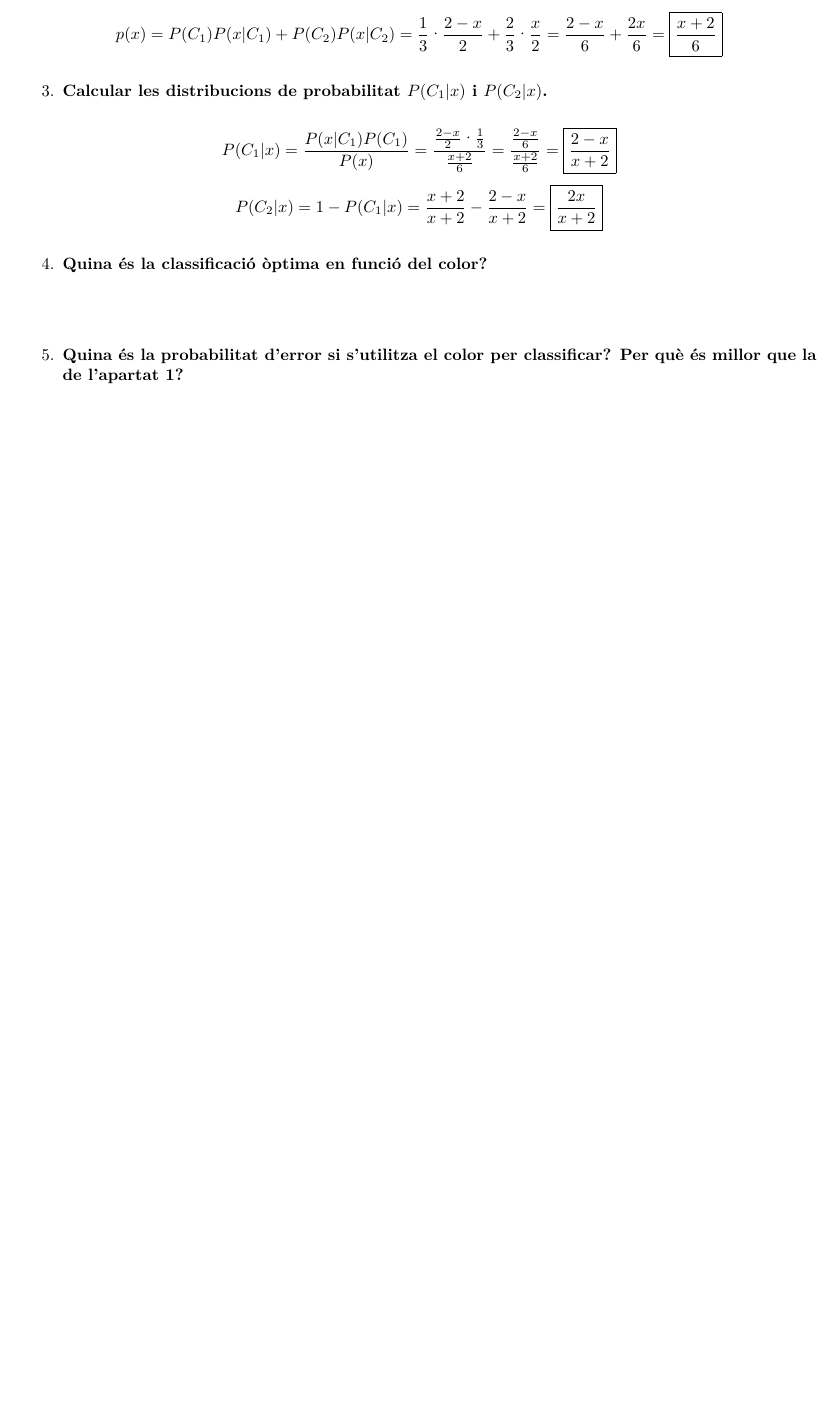
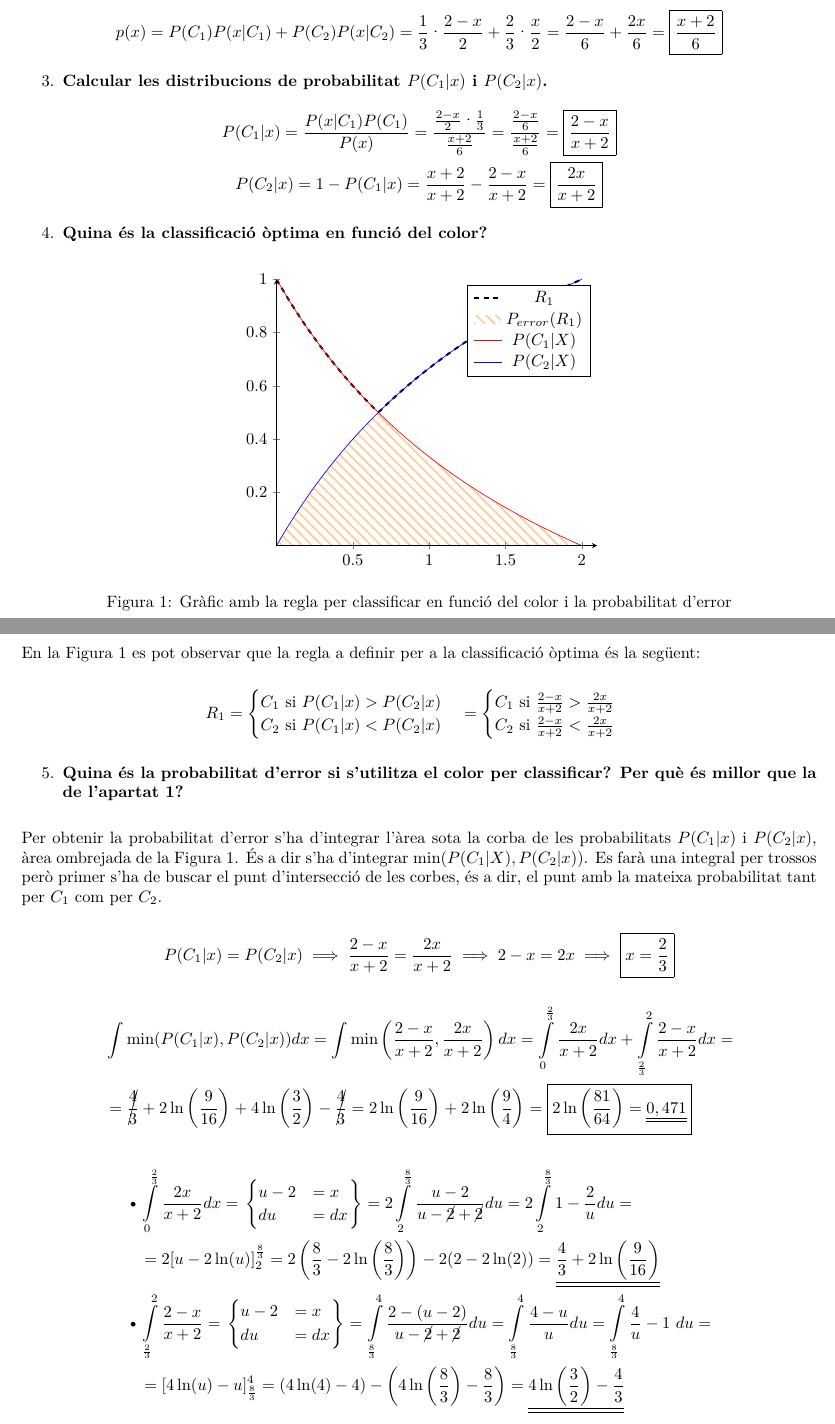
Before and after one commit to jmigual/ApaProblemes, a LaTeX document (problema_4/problema_4.tex): part of the page before the commit and two parts of pages 1 and 2 of 2 after it, the two joined at a grey line, cut so that both start at the same text, the shorter picture padded with empty space. Compiled offline with XeLaTeX.

Commit message:
Acabats apartats 4 i 5

```diff
--- a/problema_4/problema_4.tex
+++ b/problema_4/problema_4.tex
@@ -1,7 +1,7 @@
 \documentclass[a4paper]{article}
+\usepackage{fontspec}			% utf-8 suport
 \usepackage[margin=2cm]{geometry}
 
-\usepackage{fontspec}			% utf-8 suport
 \usepackage{amsmath}			% Math utilities
 \usepackage{amssymb}			% Math symbols
 \usepackage{amsfonts}			% More math fonts
@@ -11,7 +11,13 @@
 \usepackage{enumitem}			% To resume the enumeration
 \usepackage{gensymb}			% º Symbol
 \usepackage{newunicodechar}		% To add new chars
-\usepackage{pgfplots}
+\usepackage{tikz}				% Better drawing options
+\usepackage{pgfplots}			% To add graphs
+\usepackage{float}				% Better positioning with figures
+\usepackage[hidelinks]{hyperref}
+\pgfplotsset{compat=1.13}
+
+\usetikzlibrary{patterns}
 
 \newunicodechar{º}{\degree}
 
@@ -65,16 +71,114 @@ $$
 	\item \textbf{Quina és la classificació òptima en funció del color?}
 \end{enumerate}
 
-\begin{tikzpicture}
+\begin{figure}[H]
+	\centering
+	\begin{tikzpicture}
+		\pgfdeclarepatternformonly{flexible hatch}%
+		{\pgfqpoint{-1pt}{-1pt}}%
+		{\pgfqpoint{10pt}{10pt}}%
+		{\pgfqpoint{6pt}{6pt}}%
+		{
+			\pgfsetlinewidth{1pt}
+			\pgfpathmoveto{\pgfqpoint{6.1pt}{0pt}}
+			\pgfpathlineto{\pgfqpoint{0pt}{6.1pt}}
+			\pgfusepath{stroke}
+		}
+		\begin{axis}[
+				xmin=0,xmax=2.1,ymin=0,ymax=1,
+				domain=0:2,
+				axis x line=center,
+				axis y line=center,
+				axis on top,
+				samples = 200,
+			]
+			\addplot+[
+				black,
+				mark=none,
+				dashed,
+				very thick]{max((2*x)/(x + 2),(2 - x)/(x + 2))};
+			\addplot+[
+				white,
+				mark=none,
+				area legend,
+				pattern = flexible hatch,
+				pattern color = orange!40] {min((2*x)/(x + 2),(2 - x)/(x + 2))} \closedcycle;
+			\addplot+[mark=none, red] {(2 - x)/(x + 2)};
+			\addplot+[mark=none, blue] {(2*x)/(x + 2)};
+			\legend{$R_1$, $P_{error}(R_1)$,$P(C_1|X)$, $P(C_2|X)$};
+		\end{axis}
+	\end{tikzpicture}
+	\caption{Gràfic amb la regla per classificar en funció del color i la probabilitat d'error}
+	\label{fig:regla}
+\end{figure}
 
-\end{tikzpicture}
+En la \autoref{fig:regla} es pot observar que la regla a definir per a la classificació òptima és la següent:
+
+$$
+R_1 =
+\begin{cases}
+C_1 \text{ si } P(C_1|x) > P(C_2|x) \\
+C_2 \text{ si } P(C_1|x) < P(C_2|x)
+\end{cases}
+=
+\begin{cases}
+C_1 \text{ si } \frac{2 - x}{x + 2} > \frac{2x}{x + 2} \\
+C_2 \text{ si } \frac{2 - x}{x + 2} < \frac{2x}{x + 2} \\
+\end{cases}
+$$
 
 \begin{enumerate}[resume]
 	\item \textbf{Quina és la probabilitat d'error si s'utilitza el color per classificar? Per què és millor que la de l'apartat 1?}
 \end{enumerate}
 
+Per obtenir la probabilitat d'error s'ha d'integrar l'àrea sota la corba de les probabilitats $P(C_1|x)$ i $P(C_2|x)$, àrea ombrejada de la \autoref{fig:regla}. És a dir s'ha d'integrar $\min(P(C_1|X),P(C_2|x))$. Es farà una integral per trossos però primer s'ha de buscar el punt d'intersecció de les corbes, és a dir, el punt amb la mateixa probabilitat tant per $C_1$ com per $C_2$.
 
-
+$$
+P(C_1|x) = P(C_2|x) \implies \frac{2 - x}{x + 2} = \frac{2x}{x + 2} \implies
+2 - x = 2x \implies \boxed{x = \frac{2}{3}}
+$$
+\begin{align*}
+& \int \min(P(C_1|x),P(C_2|x)) dx =
+\int \min\left(\frac{2 - x}{x + 2},\frac{2x}{x + 2}\right) dx =
+\int\limits_{0}^{\frac{2}{3}} \frac{2x}{x + 2} dx +
+\int\limits_{\frac{2}{3}}^{2} \frac{2 - x}{x + 2} dx = \\
+& = \cancel{\frac{4}{3}} + 2\ln\left(\frac{9}{16}\right) +
+4\ln\left(\frac{3}{2} \right) - \cancel{\frac{4}{3}} =
+2\ln\left(\frac{9}{16}\right) + 2\ln\left( \frac{9}{4} \right) =
+\boxed{2\ln\left(\frac{81}{64}\right) = \underline{\underline{0,471}}}
+\end{align*}
+\begin{align*}
+\textbullet
+&\int\limits_{0}^{\frac{2}{3}} \frac{2x}{x + 2} dx =
+\begin{rcases}
+\begin{cases}
+u - 2 &= x  \\
+du &= dx
+\end{cases}
+\end{rcases} =
+2 \int\limits_{2}^{\frac{8}{3}} \frac{u - 2}{u - \cancel{2} + \cancel{2}} du =
+2 \int\limits_{2}^{\frac{8}{3}}  1 -\frac{2}{u} du = \\
+&= 2 [u - 2\ln(u)]_2^{\frac{8}{3}} =
+2 \left( \frac{8}{3} - 2\ln\left( \frac{8}{3} \right) \right) - 2 (2 - 2\ln(2)) =
+% Resultat primera integral
+\underline{\underline{\frac{4}{3} + 2\ln\left(\frac{9}{16}\right)}} \\
+% Segona integral
+\textbullet &
+\int\limits_{\frac{2}{3}}^{2} \frac{2 - x}{x + 2} =
+\begin{rcases}
+\begin{cases}
+u - 2 &= x  \\
+du &= dx
+\end{cases}
+\end{rcases} =
+\int\limits_{\frac{8}{3}}^4 \frac{2 - (u - 2)}{u - \cancel{2} + \cancel{2}} du =
+\int\limits_{\frac{8}{3}}^4 \frac{4 - u}{u} du =
+\int\limits_{\frac{8}{3}}^4 \frac{4}{u} - 1 \ du = \\
+&= [4\ln(u) - u]_{\frac{8}{3}}^4 =
+(4\ln(4) - 4) - \left( 4\ln\left( \frac{8}{3}\right) - \frac{8}{3} \right) =
+% Resultat segona integral
+\underline{\underline{4\ln\left(\frac{3}{2} \right)- \frac{4}{3}}}
+\end{align*}
 
 
 
```
